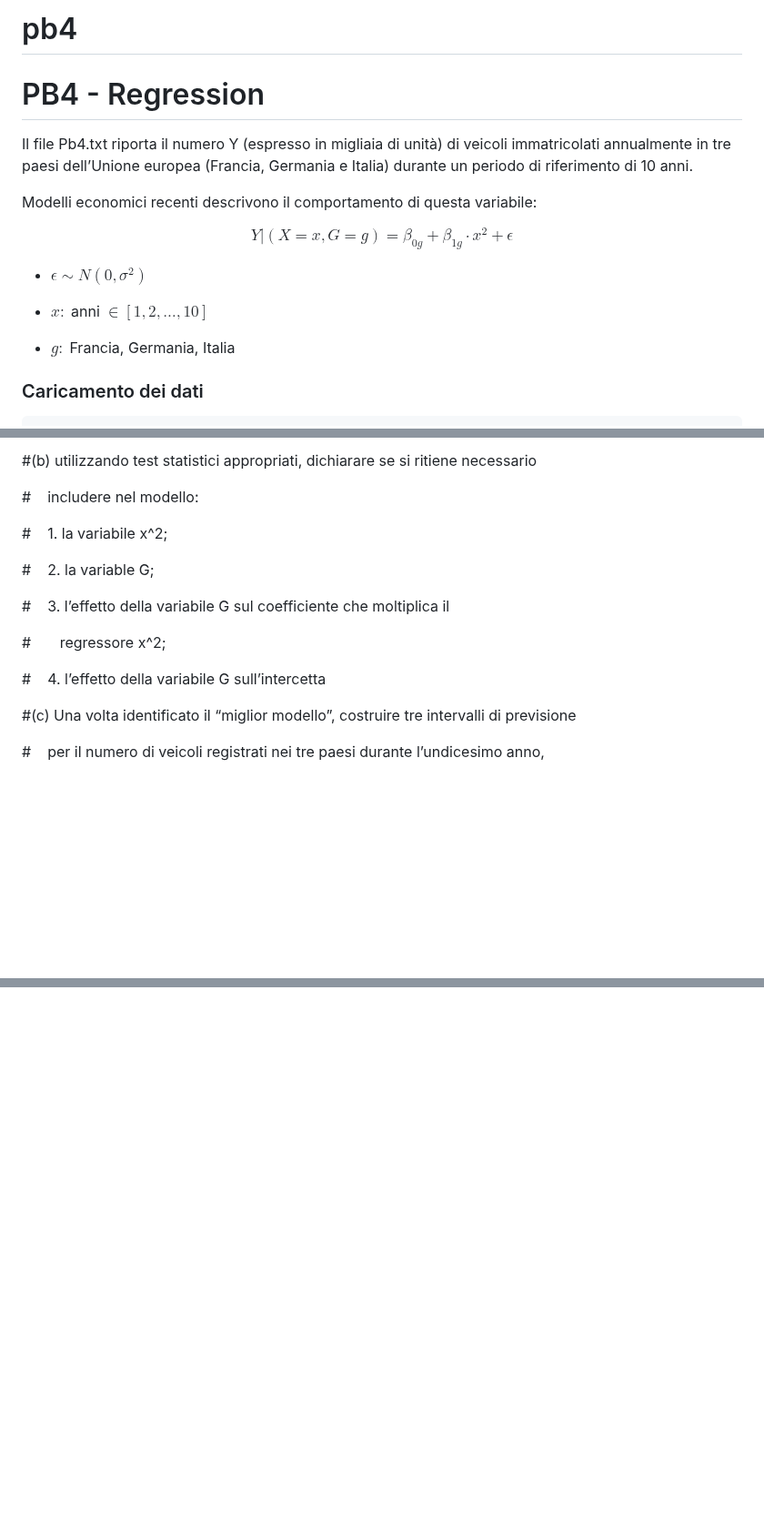
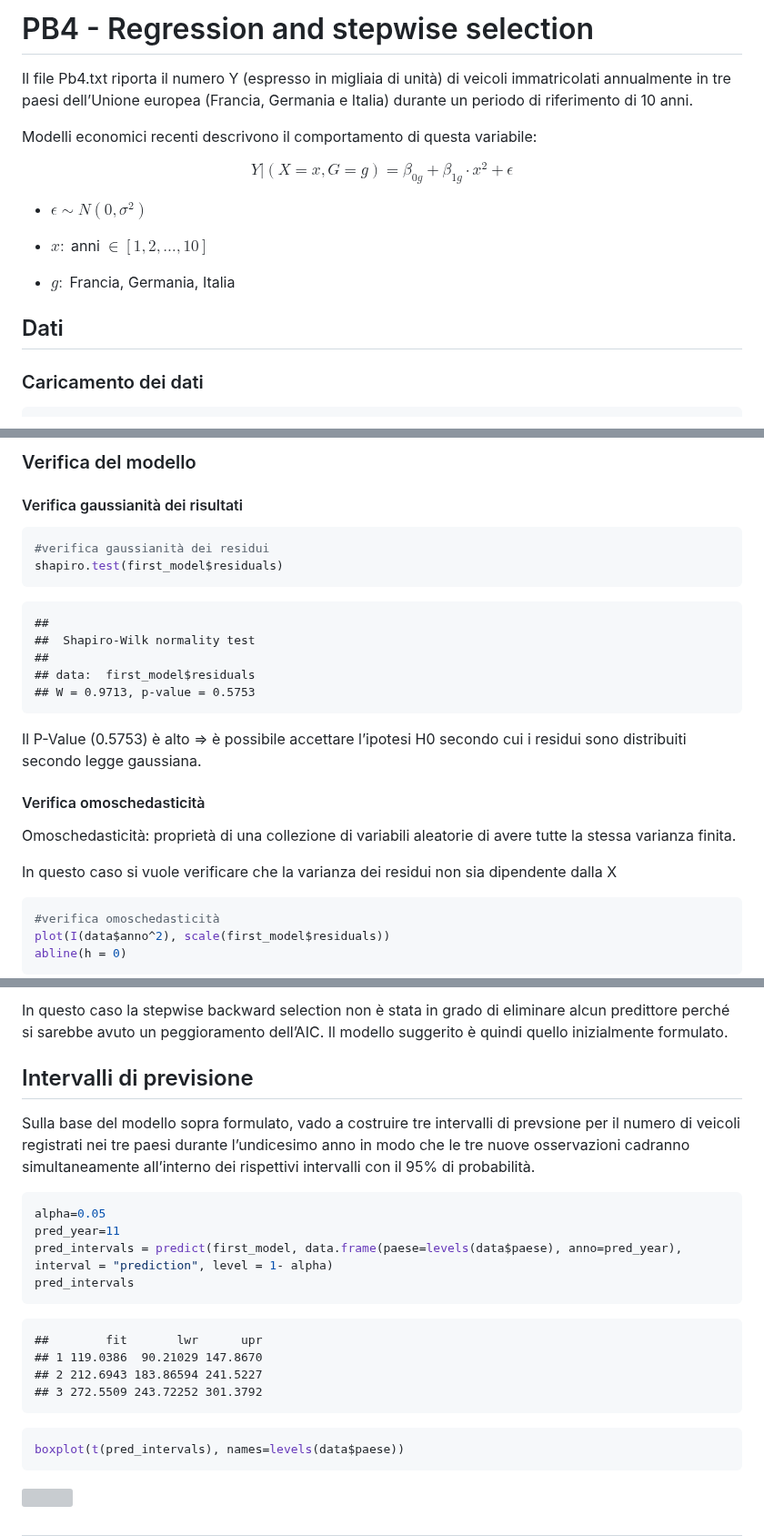
Before and after one commit to AleCava01/Data-Science, a Markdown page: Pages/Pb4---Regression.md, 3 parts joined by grey strips. Shown at 91% size. Rendered like a GitHub page; blank space fills up the shorter version; grey boxes are pictures that could not be loaded.

````diff
--- a/Pages/Pb4---Regression.md
+++ b/Pages/Pb4---Regression.md
@@ -1,7 +1,5 @@
-pb4
+PB4 - Regression and stepwise selection
 ================
-
-# PB4 - Regression
 
 Il file Pb4.txt riporta il numero Y (espresso in migliaia di unità) di
 veicoli immatricolati annualmente in tre paesi dell’Unione europea
@@ -20,6 +18,8 @@ $$
 - $x :$ anni $\in [1,2,…,10]$
 
 - $g:$ Francia, Germania, Italia
+
+## Dati
 
 ### Caricamento dei dati
 
@@ -132,22 +124,33 @@ summary(first_model)
 
-\#(b) utilizzando test statistici appropriati, dichiarare se si ritiene
-necessario
+### Verifica del modello
 
-\#    includere nel modello:
+#### Verifica gaussianità dei risultati
 
-\#    1. la variabile x^2;
+``` r
+#verifica gaussianità dei residui
+shapiro.test(first_model$residuals)
+```
 
-\#    2. la variable G;
+    ##
+    ##  Shapiro-Wilk normality test
+    ##
+    ## data:  first_model$residuals
+    ## W = 0.9713, p-value = 0.5753
 
-\#    3. l’effetto della variabile G sul coefficiente che moltiplica il
+Il P-Value (0.5753) è alto =\> è possibile accettare l’ipotesi H0
+secondo cui i residui sono distribuiti secondo legge gaussiana.
 
-\#       regressore x^2;
+#### Verifica omoschedasticità
 
-\#    4. l’effetto della variabile G sull’intercetta
+Omoschedasticità: proprietà di una collezione di variabili aleatorie di
+avere tutte la stessa varianza finita.
 
-\#(c) Una volta identificato il “miglior modello”, costruire tre
-intervalli di previsione
+In questo caso si vuole verificare che la varianza dei residui non sia
+dipendente dalla X
 
-\#    per il numero di veicoli registrati nei tre paesi durante
-l’undicesimo anno,
+``` r
+#verifica omoschedasticità
+plot(I(data$anno^2), scale(first_model$residuals))
+abline(h = 0)
+```
 
@@ -157,0 +249,31 @@ all’interno
+In questo caso la stepwise backward selection non è stata in grado di
+eliminare alcun predittore perché si sarebbe avuto un peggioramento
+dell’AIC. Il modello suggerito è quindi quello inizialmente formulato.
+
+## Intervalli di previsione
+
+Sulla base del modello sopra formulato, vado a costruire tre intervalli
+di prevsione per il numero di veicoli registrati nei tre paesi durante
+l’undicesimo anno in modo che le tre nuove osservazioni cadranno
+simultaneamente all’interno dei rispettivi intervalli con il 95% di
+probabilità.
+
+``` r
+alpha=0.05
+pred_year=11
+pred_intervals = predict(first_model, data.frame(paese=levels(data$paese), anno=pred_year), interval = "prediction", level = 1- alpha)
+pred_intervals
+```
+
+    ##        fit       lwr      upr
+    ## 1 119.0386  90.21029 147.8670
+    ## 2 212.6943 183.86594 241.5227
+    ## 3 272.5509 243.72252 301.3792
+
+``` r
+boxplot(t(pred_intervals), names=levels(data$paese))
+```
+
+![](Pb4---Regression_files/figure-gfm/unnamed-chunk-10-1.png)<!-- -->
+
+##
````
Also changed, not shown: other parts of Pages/Pb4---Regression.md (+101 -21 lines).
